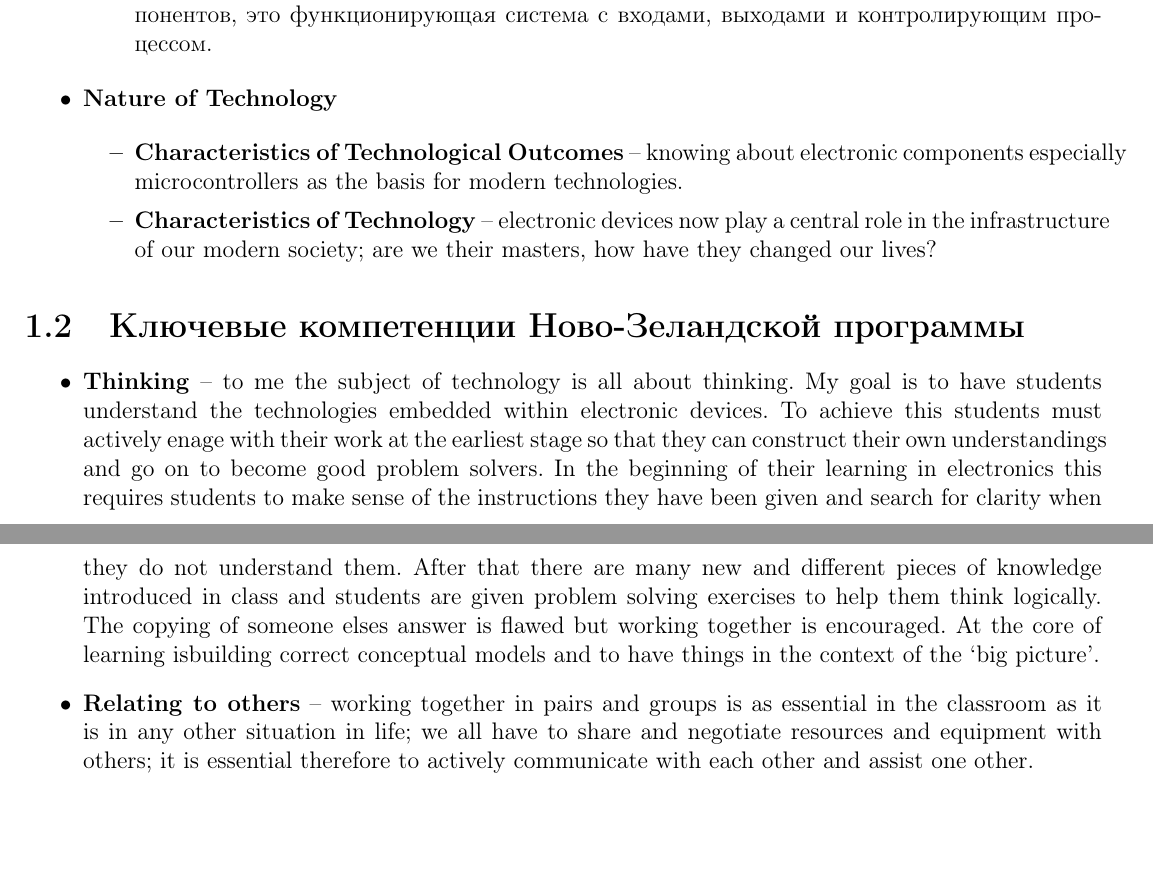
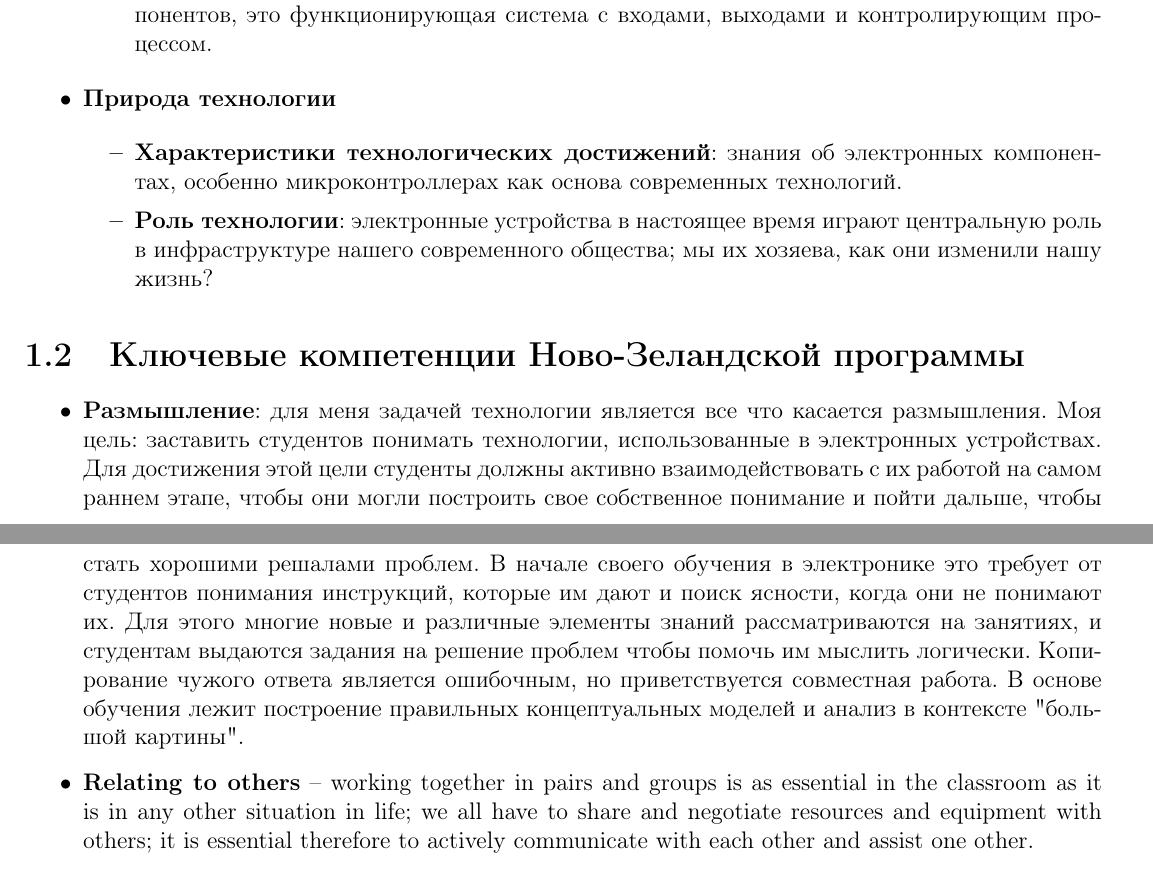
Before and after one commit to ponyatov/A, a LaTeX book (work.tex, which reads bcollis/intro.tex): two parts of pages 15 and 16 of 99, joined at a grey line, cut so that both start at the same text, the shorter picture padded with empty space. Compiled offline with pdfLaTeX.

Commit message:
+ collis 1.2
Signed-off-by: Dmitry Ponyatov <dponyatov@gmail.com>

```diff
--- a/bcollis/intro.tex
+++ b/bcollis/intro.tex
@@ -60,15 +60,16 @@ Electronics\ldots}\ имеет слеующий ряд основных напр
 
 \end{itemize}
 
-\item \textbf{Nature of Technology}
+\item \textbf{Природа технологии}
 
 \begin{itemize}
 
-\item\textbf{Characteristics of Technological Outcomes} – knowing about
-electronic components especially microcontrollers as the basis for modern technologies.
+\item\textbf{Характеристики технологических достижений}: знания об электронных
+компонентах, особенно микроконтроллерах как основа современных технологий.
 
-\item\textbf{Characteristics of Technology} – electronic devices now play a
-central role in the infrastructure of our modern society; are we their masters, how have they changed our lives?
+\item\textbf{Роль технологии}: электронные устройства в настоящее время играют
+центральную роль в инфраструктуре нашего современного общества; мы их хозяева,
+как они изменили нашу жизнь?
 
 \end{itemize}
 
@@ -78,16 +79,18 @@ central role in the infrastructure of our modern society; are we their masters,
 
 \begin{itemize}
 
-\item\textbf{Thinking} – to me the subject of technology is all about thinking.
-My goal is to have students understand the technologies embedded within electronic devices. To achieve this students
-must actively enage with their work at the earliest stage so that they can construct their own
-understandings and go on to become good problem solvers. In the beginning of their learning
-in electronics this requires students to make sense of the instructions they have been given
-and search for clarity when they do not understand them. After that there are many new and
-different pieces of knowledge introduced in class and students are given problem solving
-exercises to help them think logically. The copying of someone elses answer is flawed but
-working together is encouraged. At the core of learning isbuilding correct conceptual models
-and to have things in the context of the ‘big picture’.
+\item\textbf{Размышление}: для меня задачей технологии является все что касается
+размышления. Моя цель: заставить студентов понимать технологии, использованные в
+электронных устройствах. Для достижения этой цели студенты должны активно
+взаимодействовать с их работой на самом раннем этапе, чтобы они могли построить
+свое собственное понимание и пойти дальше, чтобы стать хорошими решалами
+проблем. В начале своего обучения в электронике это требует от студентов
+понимания инструкций, которые им дают и поиск ясности, когда они не понимают их.
+Для этого многие новые и различные элементы знаний рассматриваются на занятиях,
+и студентам выдаются задания на решение проблем чтобы помочь им мыслить
+логически. Копирование чужого ответа является ошибочным, но приветствуется
+совместная работа. В основе обучения лежит построение правильных концептуальных
+моделей и анализ в контексте "большой картины".
 
 \item\textbf{Relating to others} – working together in pairs and groups is as
 essential in the classroom as it is in any other situation in life; we all have to share and negotiate resources and equipment
```
